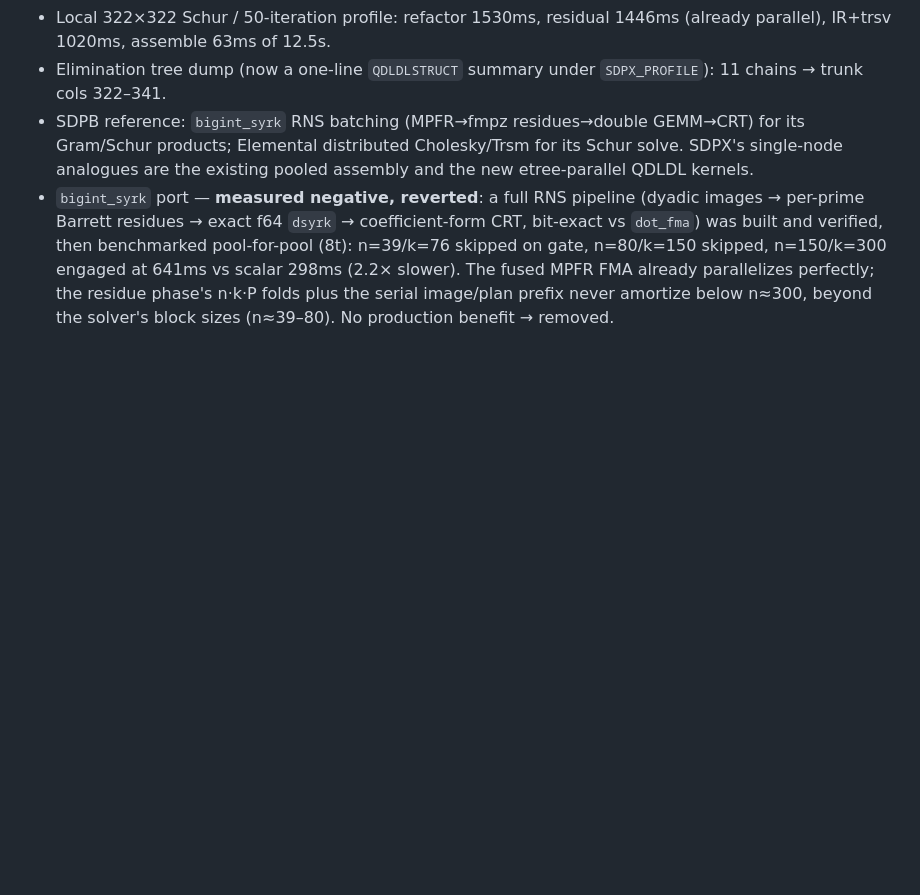
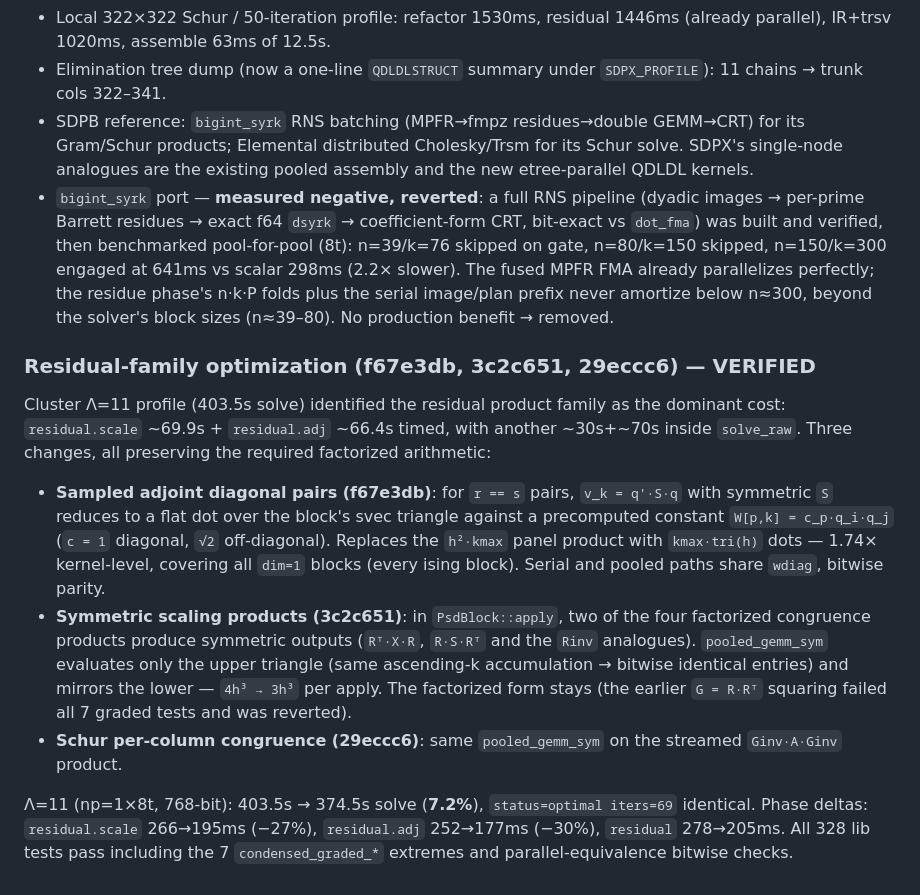
Before and after one commit to yongjunx23-del/SDPX.rs, a Markdown page: REVIEW_AND_PLAN.md, the part around the change. Rendered like a GitHub page; blank space fills up the shorter version.

Commit message:
Record residual-family optimization results in the plan
Generated with [Devin](https://devin.ai)

Co-Authored-By: Devin <158243242+devin-ai-integration[bot]@users.noreply.github.com>

```diff
--- a/REVIEW_AND_PLAN.md
+++ b/REVIEW_AND_PLAN.md
@@ -296,3 +296,32 @@ are needed; the solver fix alone already passes the 1e-30 protocol.
   fused MPFR FMA already parallelizes perfectly; the residue phase's n·k·P
   folds plus the serial image/plan prefix never amortize below n≈300, beyond
   the solver's block sizes (n≈39–80). No production benefit → removed.
+
+### Residual-family optimization (f67e3db, 3c2c651, 29eccc6) — VERIFIED
+
+Cluster Λ=11 profile (403.5s solve) identified the residual product family as
+the dominant cost: `residual.scale` ~69.9s + `residual.adj` ~66.4s timed,
+with another ~30s+~70s inside `solve_raw`. Three changes, all preserving the
+required factorized arithmetic:
+
+- **Sampled adjoint diagonal pairs (f67e3db)**: for `r == s` pairs,
+  `v_k = q'·S·q` with symmetric `S` reduces to a flat dot over the block's
+  svec triangle against a precomputed constant `W[p,k] = c_p·q_i·q_j`
+  (`c = 1` diagonal, `√2` off-diagonal). Replaces the `h²·kmax` panel product
+  with `kmax·tri(h)` dots — 1.74× kernel-level, covering all `dim=1` blocks
+  (every ising block). Serial and pooled paths share `wdiag`, bitwise parity.
+- **Symmetric scaling products (3c2c651)**: in `PsdBlock::apply`, two of the
+  four factorized congruence products produce symmetric outputs
+  (`Rᵀ·X·R`, `R·S·Rᵀ` and the `Rinv` analogues). `pooled_gemm_sym` evaluates
+  only the upper triangle (same ascending-k accumulation → bitwise identical
+  entries) and mirrors the lower — `4h³ → 3h³` per apply. The factorized
+  form stays (the earlier `G = R·Rᵀ` squaring failed all 7 graded tests and
+  was reverted).
+- **Schur per-column congruence (29eccc6)**: same `pooled_gemm_sym` on the
+  streamed `Ginv·A·Ginv` product.
+
+Λ=11 (np=1×8t, 768-bit): 403.5s → 374.5s solve (**7.2%**), `status=optimal
+iters=69` identical. Phase deltas: `residual.scale` 266→195ms (−27%),
+`residual.adj` 252→177ms (−30%), `residual` 278→205ms. All 328 lib tests
+pass including the 7 `condensed_graded_*` extremes and parallel-equivalence
+bitwise checks.
```
